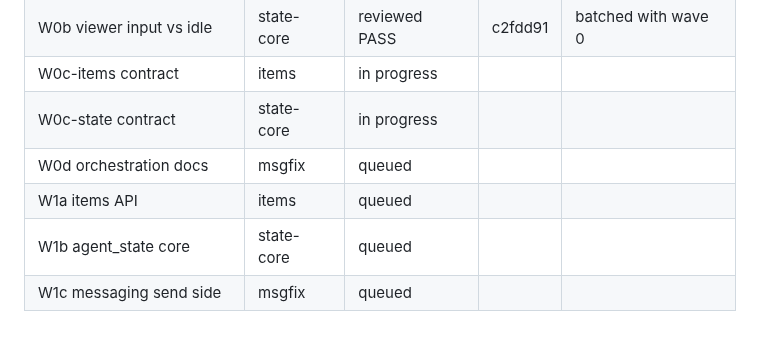
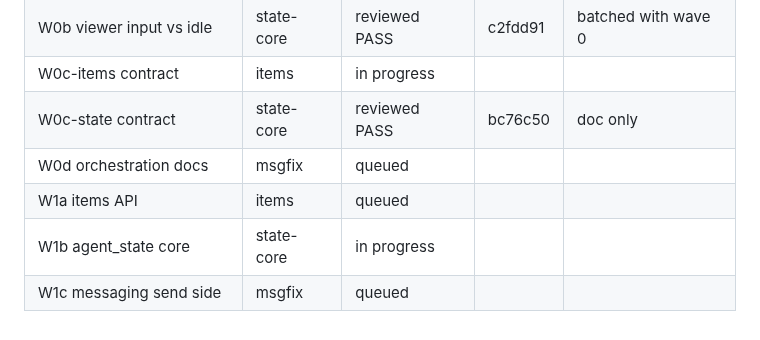
Before and after one commit to Bigbadboybob/claude-manager, a Markdown page: cm-initiative/IMPLEMENTATION-PLAN.md, the part around the change. Drawn GitHub-style.

Commit message:
docs: W0c-state merged
Co-Authored-By: Claude Opus 5.5 (1M context) <noreply@anthropic.com>

```diff
--- a/cm-initiative/IMPLEMENTATION-PLAN.md
+++ b/cm-initiative/IMPLEMENTATION-PLAN.md
@@ -191,8 +191,8 @@ reviews, merges to main and deploys (hub first).
 | W0a Codex empty last turn | msgfix | in progress | | |
 | W0b viewer input vs idle | state-core | reviewed PASS | c2fdd91 | batched with wave 0 |
 | W0c-items contract | items | in progress | | |
-| W0c-state contract | state-core | in progress | | |
+| W0c-state contract | state-core | reviewed PASS | bc76c50 | doc only |
 | W0d orchestration docs | msgfix | queued | | |
 | W1a items API | items | queued | | |
-| W1b agent_state core | state-core | queued | | |
+| W1b agent_state core | state-core | in progress | | |
 | W1c messaging send side | msgfix | queued | | |
```
